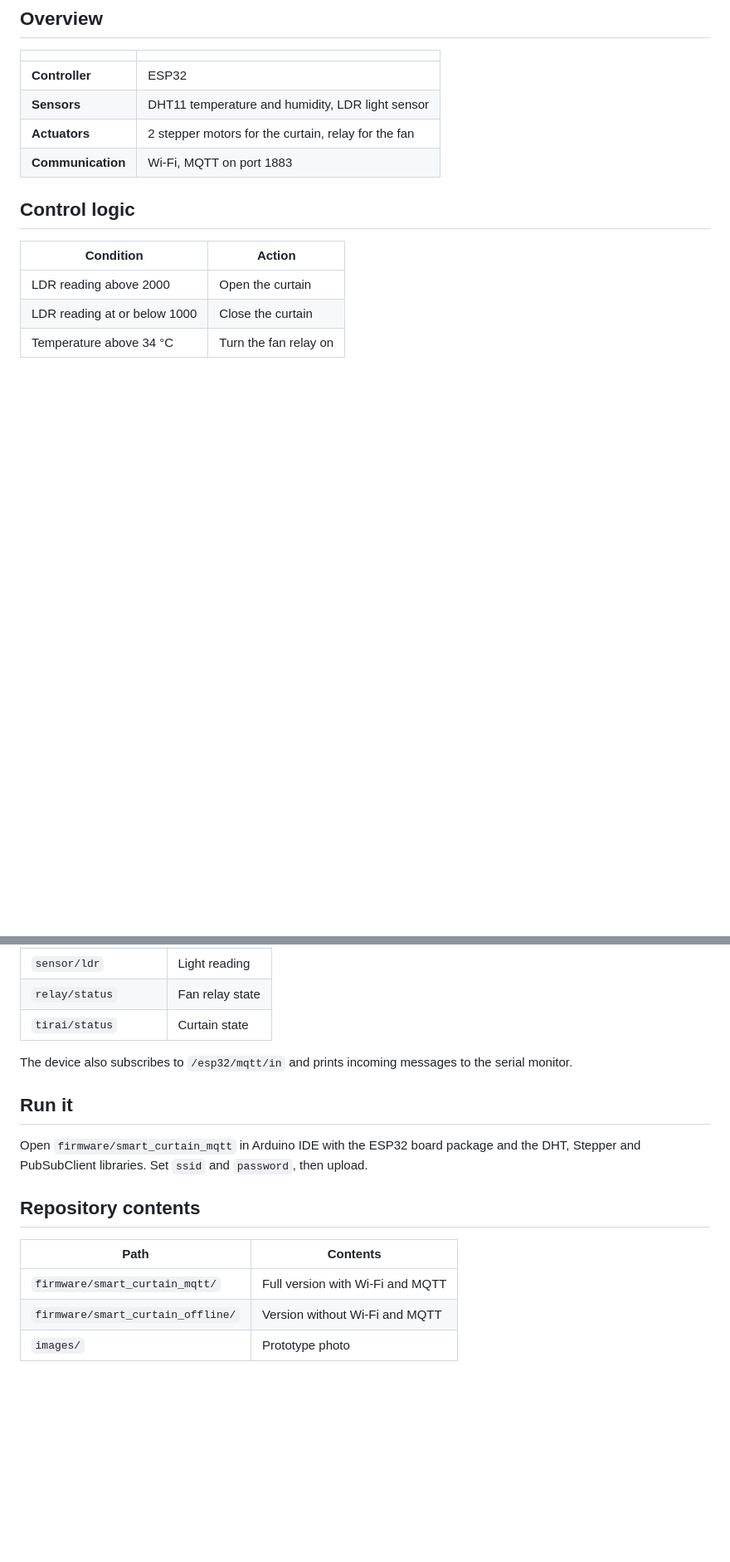
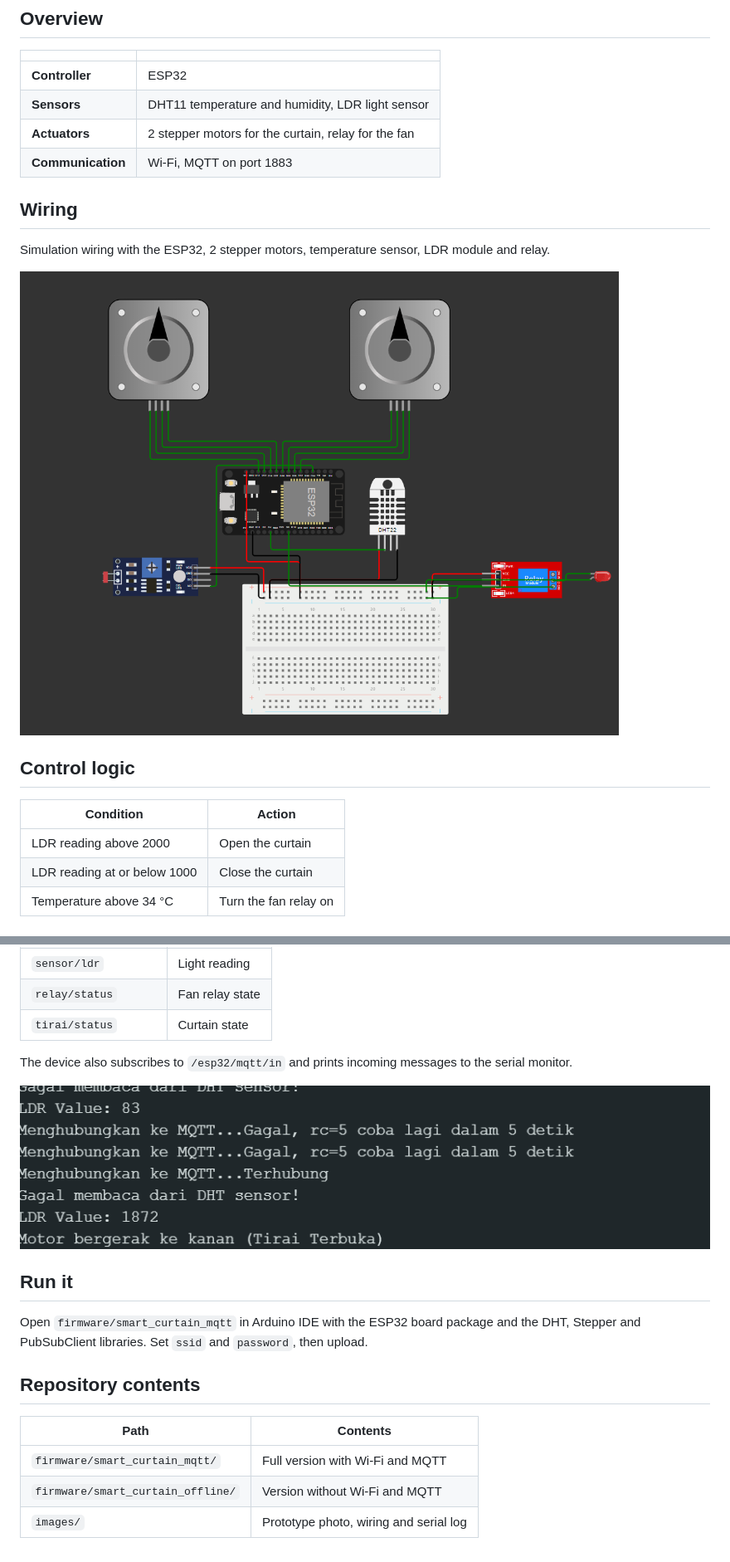
Before and after one commit to adefauzann/smart-curtain-iot, a Markdown page: README.md, 2 parts joined by grey strips. Shown at 83% size. Drawn GitHub-style; pictures changed too: images/serial-log.png (added), images/wiring.png (added); blank space fills up the shorter version.

Commit message:
Add extra diagrams and screenshots

```diff
--- a/README.md
+++ b/README.md
@@ -12,6 +12,12 @@ An ESP32 room model that opens a curtain by light level, switches a fan by tempe
 | **Sensors** | DHT11 temperature and humidity, LDR light sensor |
 | **Actuators** | 2 stepper motors for the curtain, relay for the fan |
 | **Communication** | Wi-Fi, MQTT on port 1883 |
+
+## Wiring
+
+Simulation wiring with the ESP32, 2 stepper motors, temperature sensor, LDR module and relay.
+
+![Simulation wiring](images/wiring.png)
 
 ## Control logic
 
@@ -33,6 +39,8 @@ An ESP32 room model that opens a curtain by light level, switches a fan by tempe
 
 The device also subscribes to `/esp32/mqtt/in` and prints incoming messages to the serial monitor.
 
+![Serial monitor during an MQTT test](images/serial-log.png)
+
 ## Run it
 
 Open `firmware/smart_curtain_mqtt` in Arduino IDE with the ESP32 board package and the DHT, Stepper and PubSubClient libraries. Set `ssid` and `password`, then upload.
@@ -43,4 +51,4 @@ Open `firmware/smart_curtain_mqtt` in Arduino IDE with the ESP32 board package a
 |---|---|
 | `firmware/smart_curtain_mqtt/` | Full version with Wi-Fi and MQTT |
 | `firmware/smart_curtain_offline/` | Version without Wi-Fi and MQTT |
-| `images/` | Prototype photo |
+| `images/` | Prototype photo, wiring and serial log |
```
